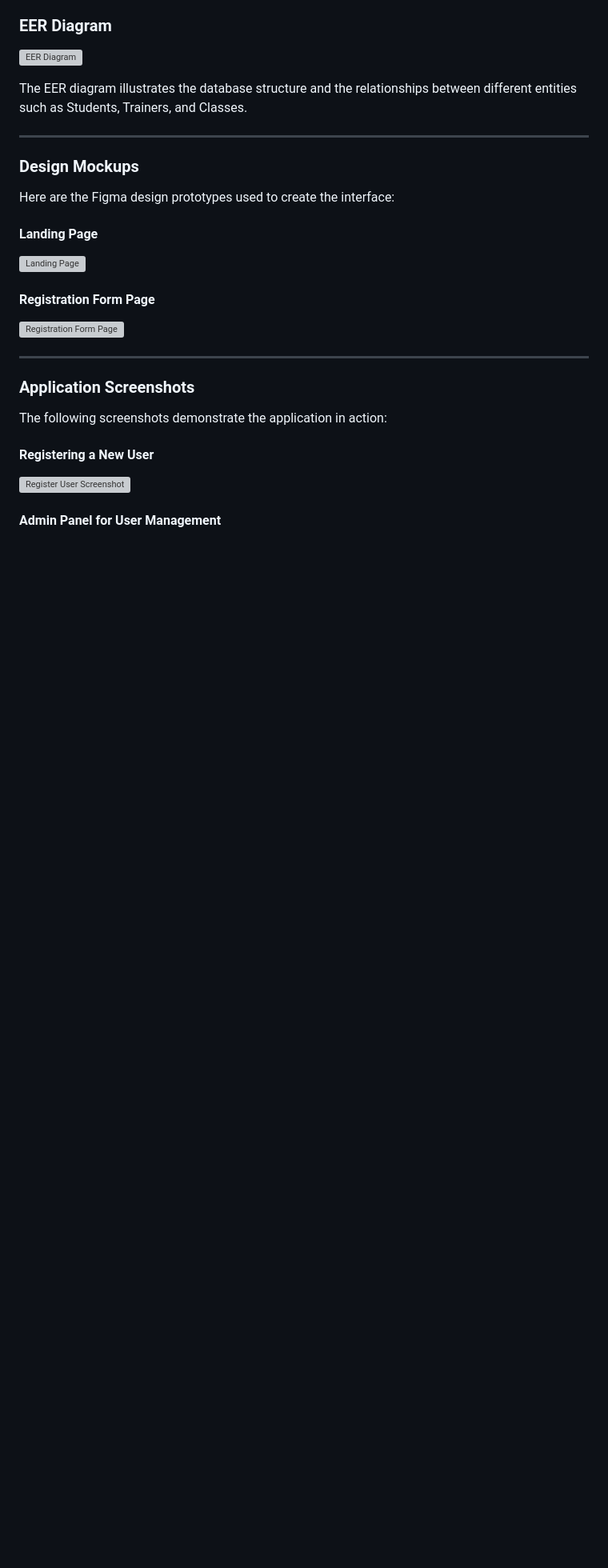
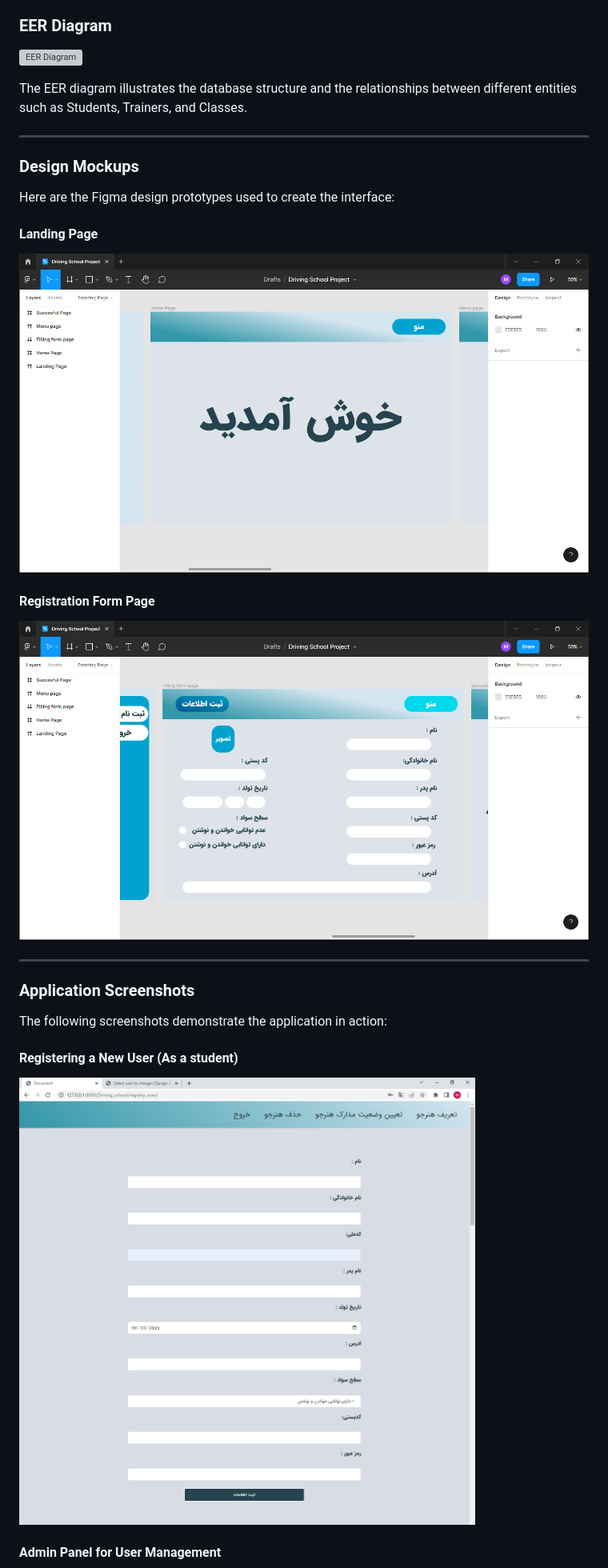
Before and after one commit to morteza80mr/Driving-School-WebApp, a Markdown page: README.md, the part around the change printed below. Shown: that part at 80% size. Drawn GitHub-style; blank space fills up the shorter version; grey boxes are pictures that could not be loaded.

Commit message:
Update README.md
Design Mockups and Application Screenshots pictures were added.

```diff
--- a/README.md
+++ b/README.md
@@ -68,17 +68,17 @@ The EER diagram illustrates the database structure and the relationships between
 Here are the Figma design prototypes used to create the interface:
 
 #### Landing Page
-![Landing Page](designs/landing_page.png)
+![Landing Page](screenshots/landing_page.jpg)
 
 #### Registration Form Page
-![Registration Form Page](designs/form_page.png)
+![Registration Form Page](screenshots/Registration%20Form%20Page.jpg)
 
 ---
 
 ### Application Screenshots
 The following screenshots demonstrate the application in action:
 
-#### Registering a New User
-![Register User Screenshot](screenshots/register_user.png)
+#### Registering a New User (As a student)
+![Register User Screenshot](screenshots/Register%20User%20Screenshot.jpg)
 
 #### Admin Panel for User Management
```
Also changed, not shown: other parts of README.md (+1 -4 lines).
